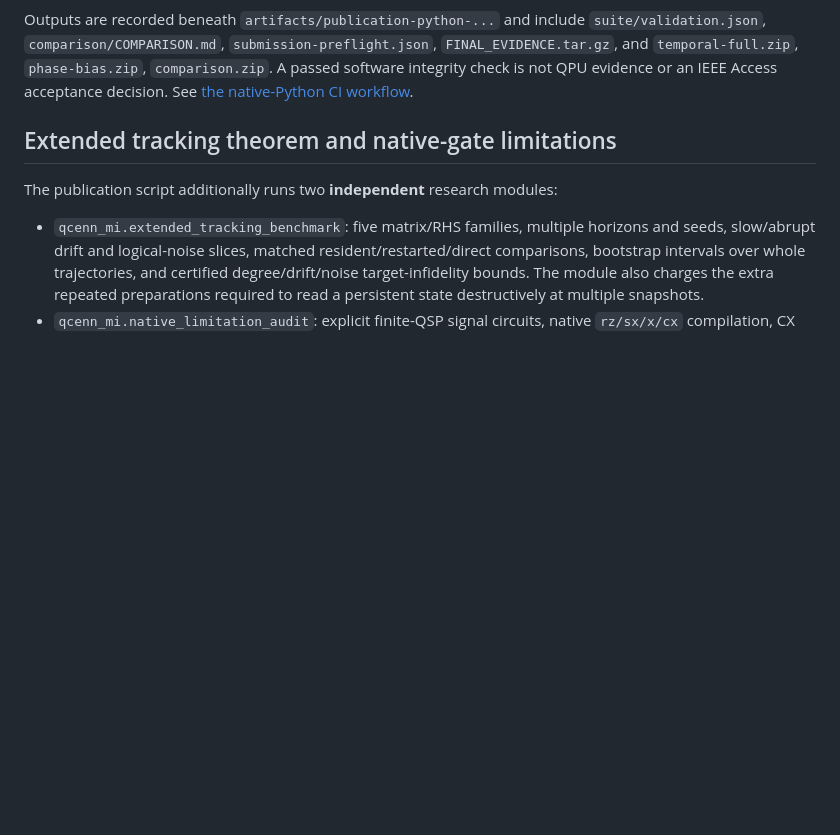
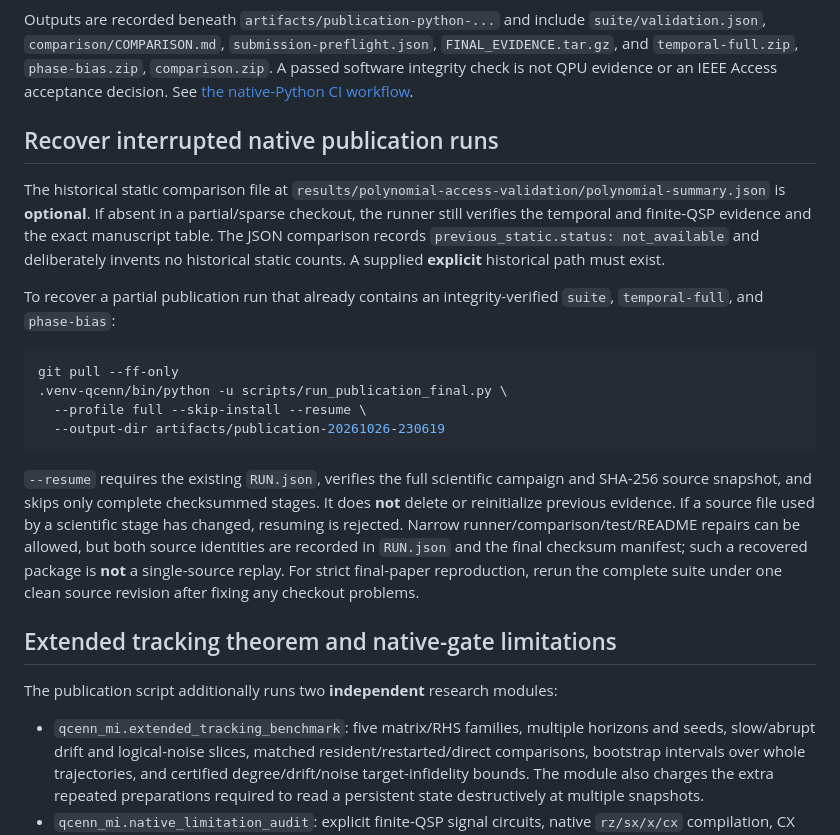
Before and after one commit to vtavakkoli/QCeNN-MI, a Markdown page: README.md, the part around the change. Rendered like a GitHub page; blank space fills up the shorter version.

Commit message:
Document safe crash recovery and optional historical static baseline without fabricated evidence

````diff
--- a/README.md
+++ b/README.md
@@ -111,6 +111,35 @@ Outputs are recorded beneath `artifacts/publication-python-...` and include
 A passed software integrity check is not QPU evidence or an IEEE Access
 acceptance decision. See
 [the native-Python CI workflow](.github/workflows/native-python-publication.yml).
+
+## Recover interrupted native publication runs
+
+The historical static comparison file at
+`results/polynomial-access-validation/polynomial-summary.json` is **optional**.
+If absent in a partial/sparse checkout, the runner still verifies the temporal
+and finite-QSP evidence and the exact manuscript table. The JSON comparison
+records `previous_static.status: not_available` and deliberately invents no
+historical static counts. A supplied **explicit** historical path must exist.
+
+To recover a partial publication run that already contains an integrity-verified
+`suite`, `temporal-full`, and `phase-bias`:
+
+```bash
+git pull --ff-only
+.venv-qcenn/bin/python -u scripts/run_publication_final.py \
+  --profile full --skip-install --resume \
+  --output-dir artifacts/publication-20261026-230619
+```
+
+`--resume` requires the existing `RUN.json`, verifies the full scientific
+campaign and SHA-256 source snapshot, and skips only complete checksummed
+stages. It does **not** delete or reinitialize previous evidence. If a
+source file used by a scientific stage has changed, resuming is rejected.
+Narrow runner/comparison/test/README repairs can be allowed, but both source
+identities are recorded in `RUN.json` and the final checksum manifest;
+such a recovered package is **not** a single-source replay. For strict
+final-paper reproduction, rerun the complete suite under one clean source
+revision after fixing any checkout problems.
 
 ## Extended tracking theorem and native-gate limitations
 
````
